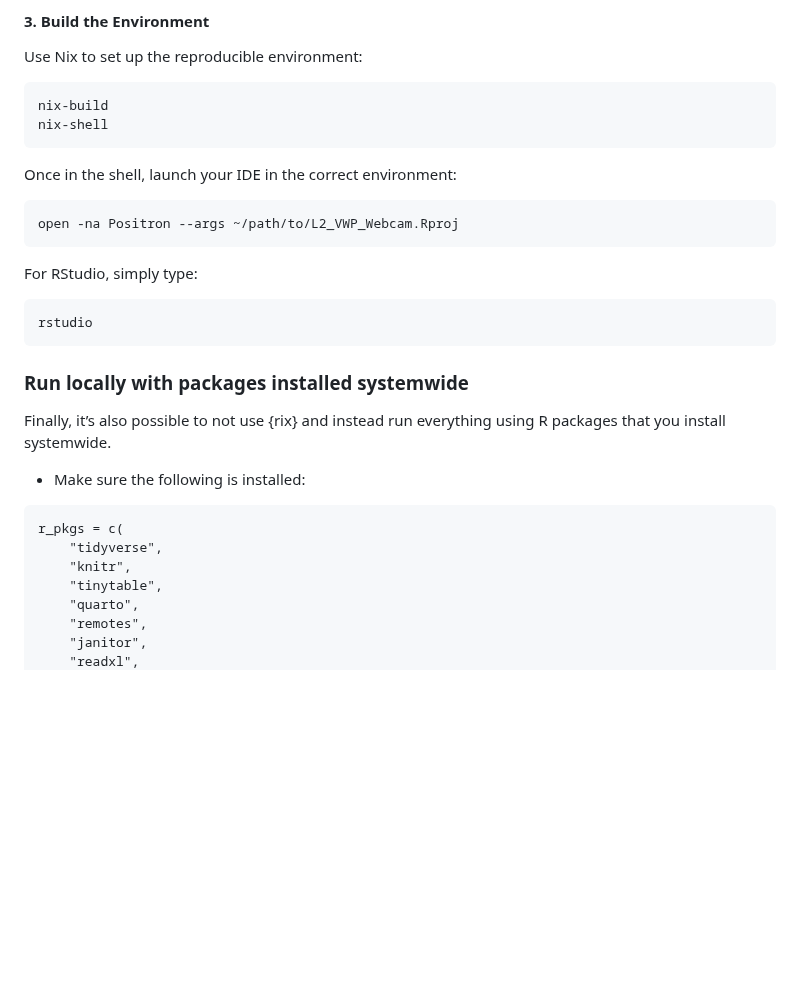
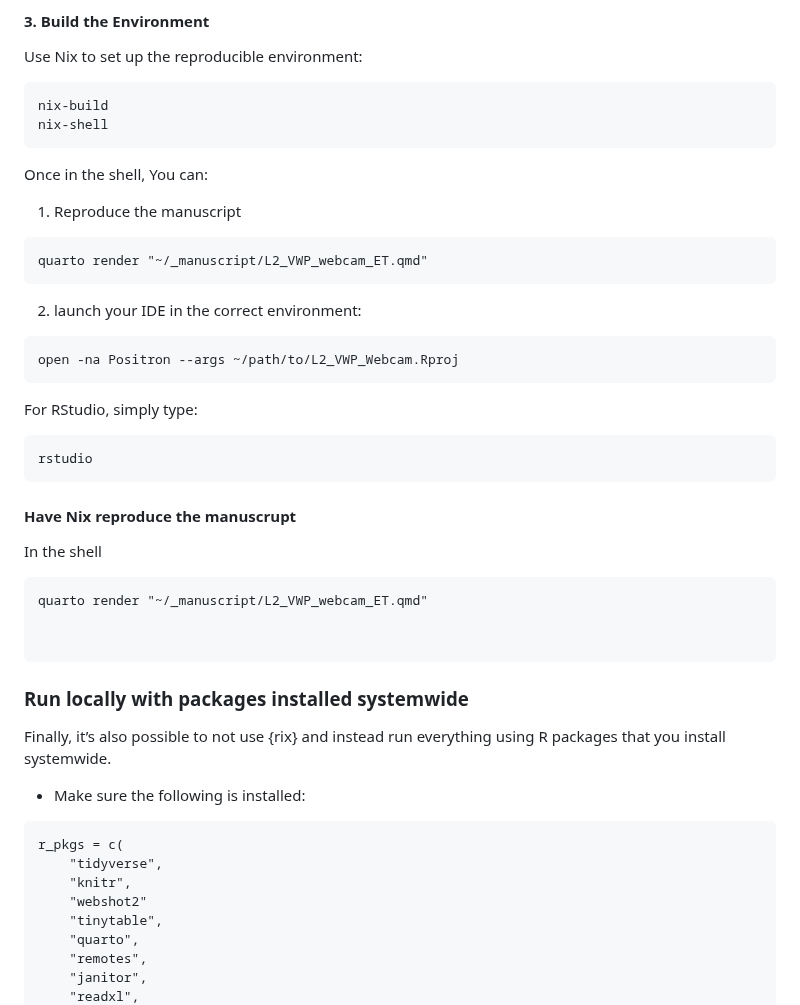
Before and after one commit to jgeller112/L2_VWP_Webcam, a Markdown page: README.md, the part around the change. Rendered like a GitHub page; blank space fills up the shorter version.

````diff
--- a/README.md
+++ b/README.md
@@ -117,14 +117,31 @@ Use Nix to set up the reproducible environment:
 nix-build
 nix-shell
 ```
+Once in the shell, You can:
 
-Once in the shell, launch your IDE in the correct environment:
+1. Reproduce the manuscript
+
+```
+quarto render "~/_manuscript/L2_VWP_webcam_ET.qmd"
+```
+
+2. launch your IDE in the correct environment:
 ```bash
 open -na Positron --args ~/path/to/L2_VWP_Webcam.Rproj
 ```
 For RStudio, simply type:
 ```bash
 rstudio
+```
+
+#### Have Nix reproduce the manuscrupt
+
+In the shell
+
+```
+quarto render "~/_manuscript/L2_VWP_webcam_ET.qmd"
+
+
 ```
 
 ###  Run locally with packages installed systemwide
@@ -137,6 +154,7 @@ Finally, it’s also possible to not use {rix} and instead run everything using
 r_pkgs = c(
     "tidyverse",
     "knitr",
+    "webshot2"
     "tinytable",
     "quarto",
     "remotes",
````
